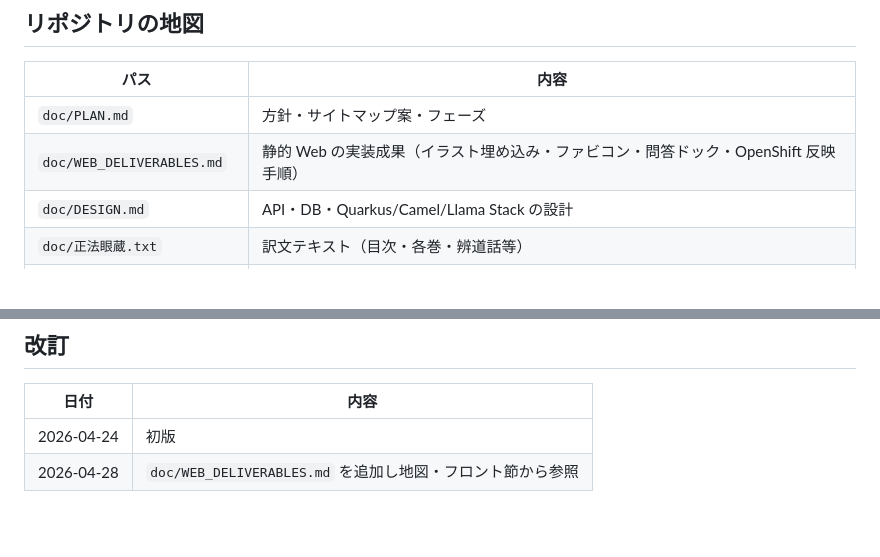
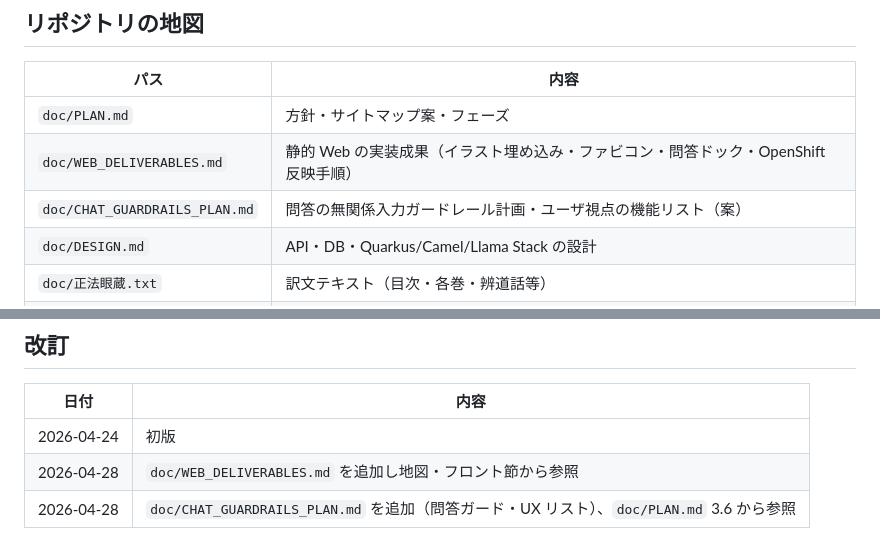
Before and after one commit to keijijin/dogen, a Markdown page: AGENTS.md, 2 parts joined by grey strips. Rendered like a GitHub page; blank space fills up the shorter version.

```diff
--- a/AGENTS.md
+++ b/AGENTS.md
@@ -20,6 +20,7 @@
 |------|------|
 | `doc/PLAN.md` | 方針・サイトマップ案・フェーズ |
 | `doc/WEB_DELIVERABLES.md` | 静的 Web の実装成果（イラスト埋め込み・ファビコン・問答ドック・OpenShift 反映手順） |
+| `doc/CHAT_GUARDRAILS_PLAN.md` | 問答の無関係入力ガードレール計画・ユーザ視点の機能リスト（案） |
 | `doc/DESIGN.md` | API・DB・Quarkus/Camel/Llama Stack の設計 |
 | `doc/正法眼蔵.txt` | 訳文テキスト（目次・各巻・辨道話等） |
 | `doc/*.pdf` | 全訳 PDF（取り扱いは権利に注意） |
@@ -81,3 +82,4 @@ podman compose --env-file .env up -d
 |------|------|
 | 2026-04-24 | 初版 |
 | 2026-04-28 | `doc/WEB_DELIVERABLES.md` を追加し地図・フロント節から参照 |
+| 2026-04-28 | `doc/CHAT_GUARDRAILS_PLAN.md` を追加（問答ガード・UX リスト）、`doc/PLAN.md` 3.6 から参照 |
```
Also changed, not shown: doc/CHAT_GUARDRAILS_PLAN.md (added, +126 -0 lines), doc/PLAN.md (+4 -0 lines).
